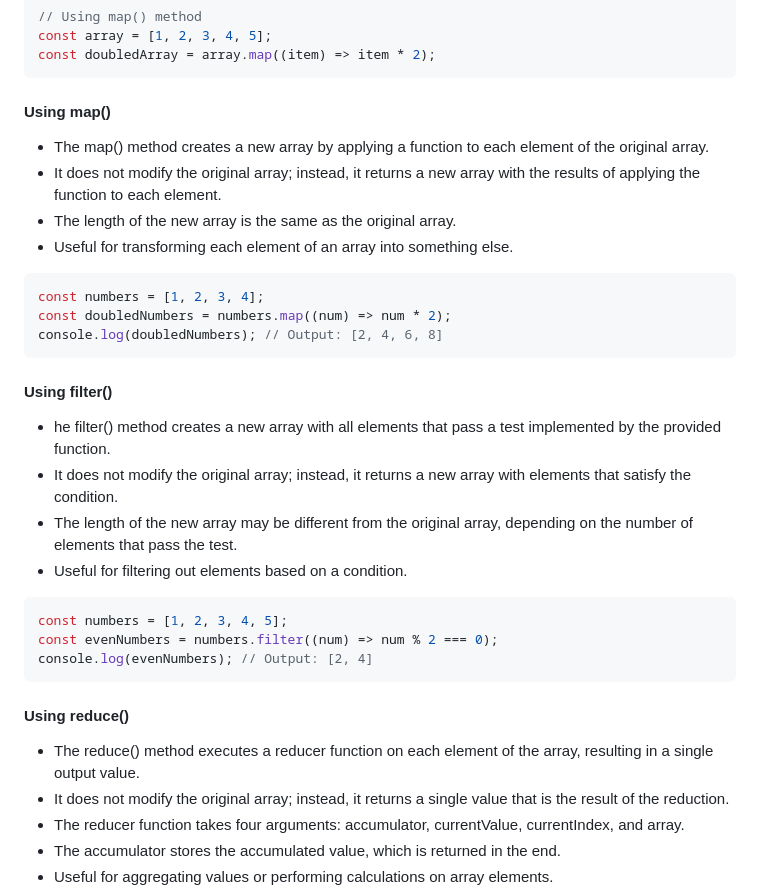
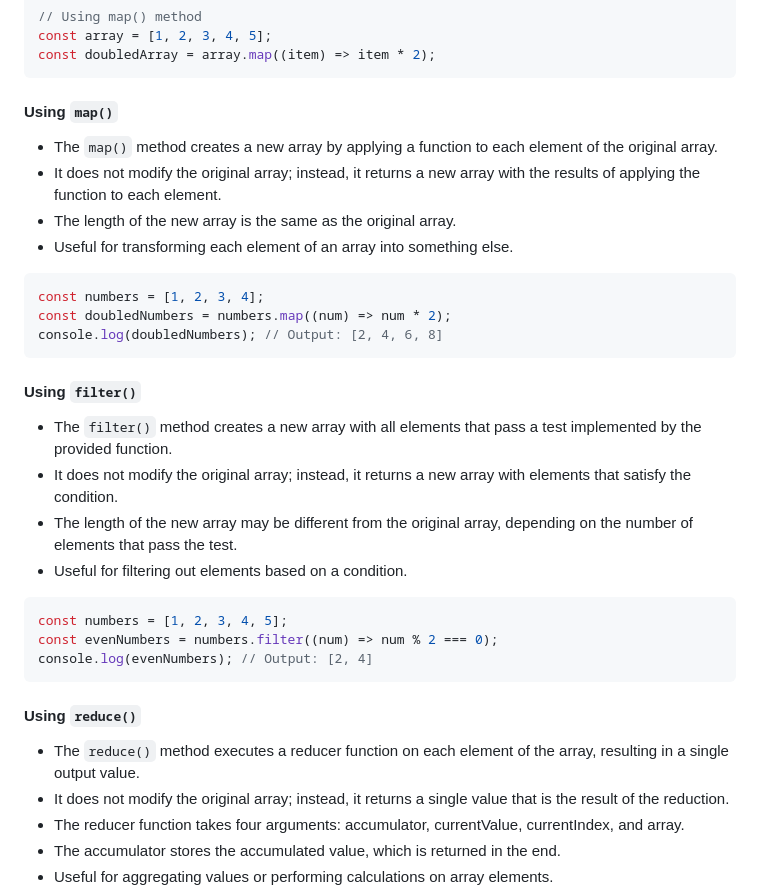
Before and after one commit to abhii718/Javascript-2, a Markdown page: README.md, the part around the change printed below. GitHub-like rendering.

````diff
--- a/README.md
+++ b/README.md
@@ -411,9 +411,9 @@ const array = [1, 2, 3, 4, 5];
 const doubledArray = array.map((item) => item * 2);
 ```
 
-#### Using map()
+#### Using `map()`
 
-- The map() method creates a new array by applying a function to each element of the original array.
+- The `map()` method creates a new array by applying a function to each element of the original array.
 - It does not modify the original array; instead, it returns a new array with the results of applying the function to each element.
 - The length of the new array is the same as the original array.
 - Useful for transforming each element of an array into something else.
@@ -424,9 +424,9 @@ const doubledNumbers = numbers.map((num) => num * 2);
 console.log(doubledNumbers); // Output: [2, 4, 6, 8]
 ```
 
-#### Using filter()
+#### Using `filter()`
 
-- he filter() method creates a new array with all elements that pass a test implemented by the provided function.
+- The `filter()` method creates a new array with all elements that pass a test implemented by the provided function.
 - It does not modify the original array; instead, it returns a new array with elements that satisfy the condition.
 - The length of the new array may be different from the original array, depending on the number of elements that pass the test.
 - Useful for filtering out elements based on a condition.
@@ -437,9 +437,9 @@ const evenNumbers = numbers.filter((num) => num % 2 === 0);
 console.log(evenNumbers); // Output: [2, 4]
 ```
 
-#### Using reduce()
+#### Using `reduce()`
 
-- The reduce() method executes a reducer function on each element of the array, resulting in a single output value.
+- The `reduce()` method executes a reducer function on each element of the array, resulting in a single output value.
 - It does not modify the original array; instead, it returns a single value that is the result of the reduction.
 - The reducer function takes four arguments: accumulator, currentValue, currentIndex, and array.
 - The accumulator stores the accumulated value, which is returned in the end.
````
Also changed, not shown: other parts of README.md (+2 -2 lines).
